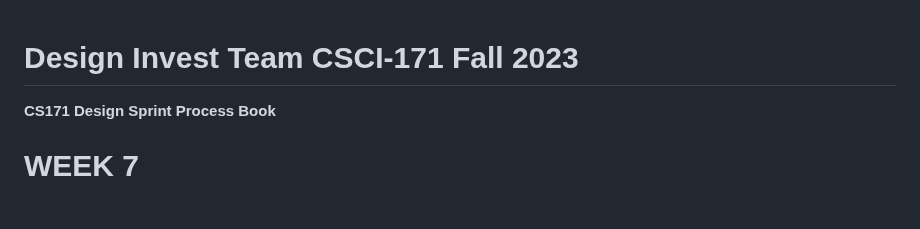
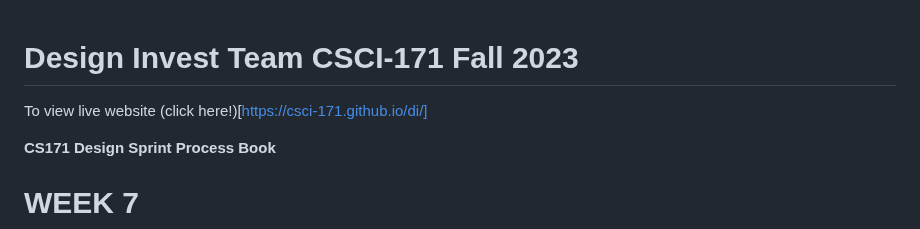
Before and after one commit to CSCI-171/di, a Markdown page: README.md, the part around the change. Rendered like a GitHub page; blank space fills up the shorter version.

```diff
--- a/README.md
+++ b/README.md
@@ -1,4 +1,6 @@
 # Design Invest Team CSCI-171 Fall 2023
+
+To view live website (click here!)[https://csci-171.github.io/di/]
 
 **CS171 Design Sprint Process Book**
 
```
